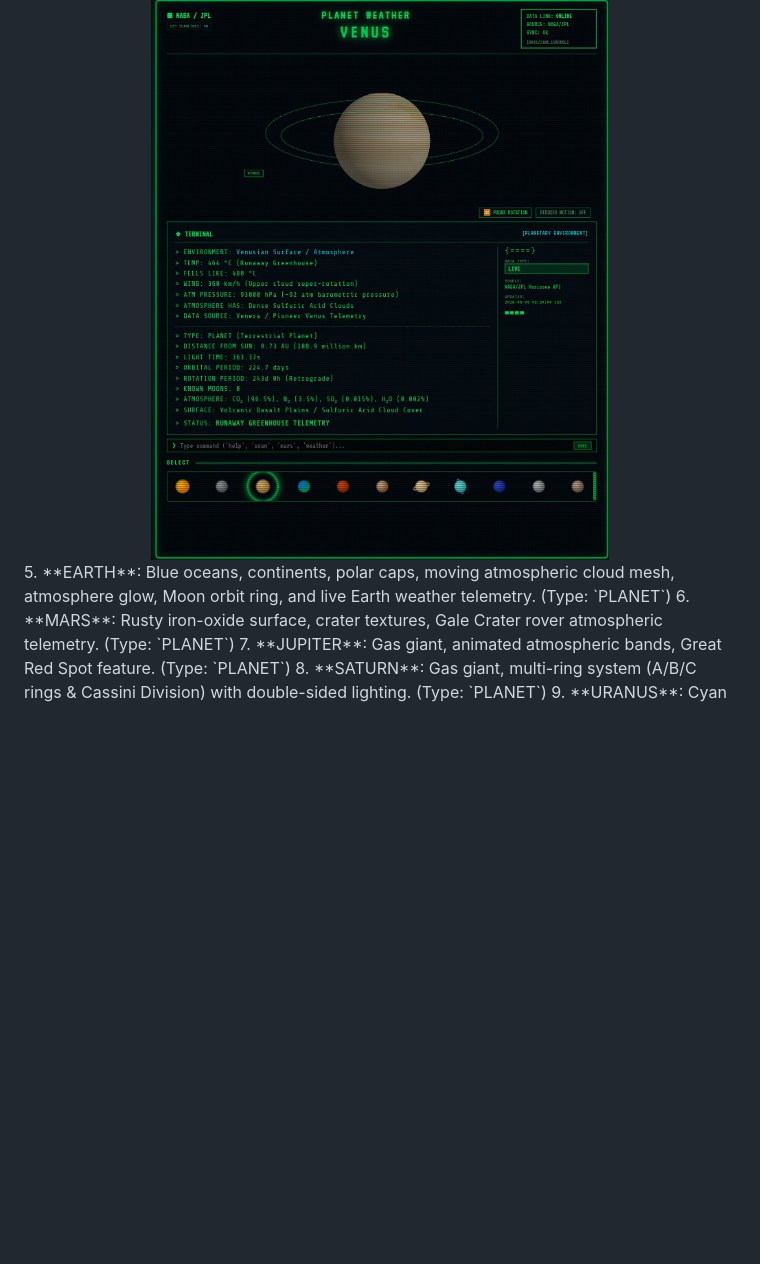
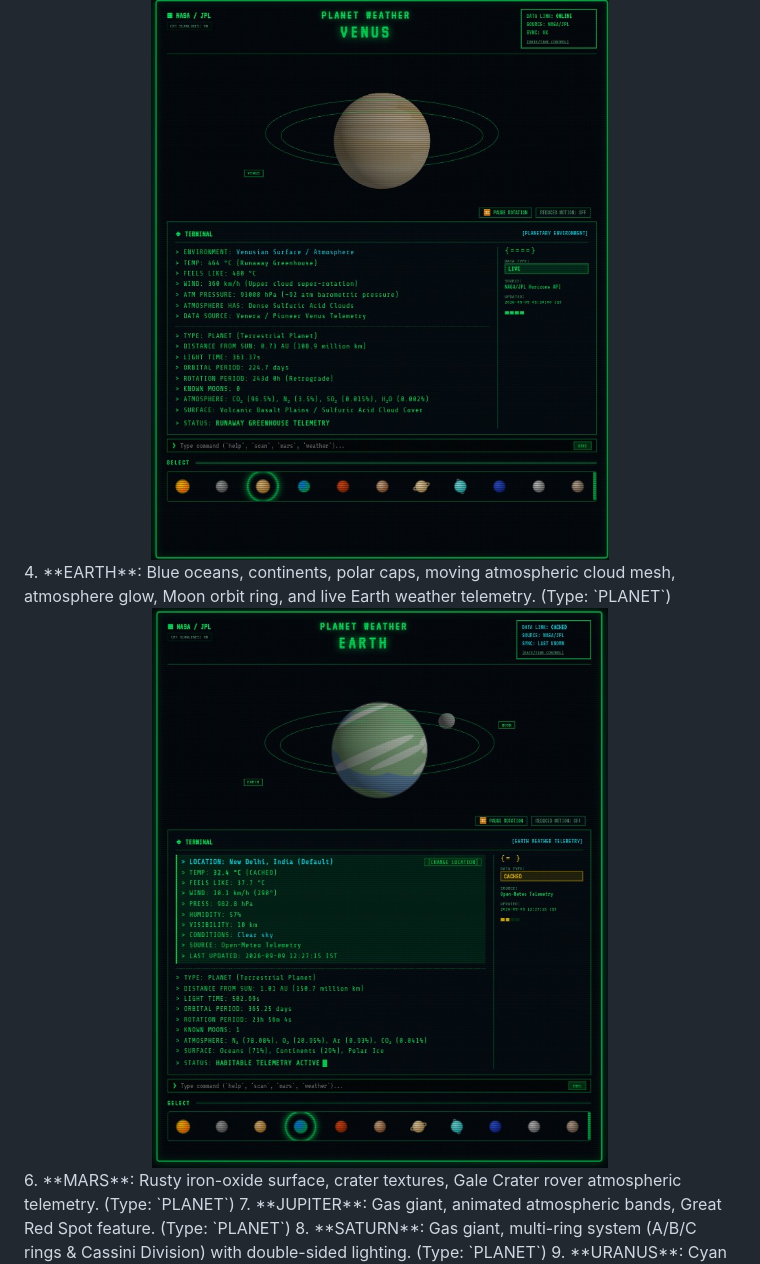
Before and after one commit to YUZAKIxNASA/Planet-weather, a Markdown page: README.md, the part around the change. Drawn GitHub-style; blank space fills up the shorter version.

Commit message:
Fix numbering for EARTH entry in README

```diff
--- a/README.md
+++ b/README.md
@@ -31,7 +31,8 @@ Unlike static UI mockups, dashboard templates, or fictional space games:
 <img src="assets/Screenshot_20260909-122744.Chrome~2.jpg" alt="Profile Banner" width="100%">
 3. **VENUS**: Dense sulfuric acid cloud atmosphere, runaway greenhouse temperature ($464\text{ }^\circ\text{C}$), $92\text{ atm}$ surface pressure, retrograde rotation. (Type: `PLANET`)
 <img src="assets/Screenshot_20260909-122750.Chrome~2.jpg" alt="Profile Banner" width="100%">
-5. **EARTH**: Blue oceans, continents, polar caps, moving atmospheric cloud mesh, atmosphere glow, Moon orbit ring, and live Earth weather telemetry. (Type: `PLANET`)
+4. **EARTH**: Blue oceans, continents, polar caps, moving atmospheric cloud mesh, atmosphere glow, Moon orbit ring, and live Earth weather telemetry. (Type: `PLANET`)
+<img src="assets/Screenshot_20260909-122754.Chrome~2.jpg" alt="Profile Banner" width="100%">
 6. **MARS**: Rusty iron-oxide surface, crater textures, Gale Crater rover atmospheric telemetry. (Type: `PLANET`)
 7. **JUPITER**: Gas giant, animated atmospheric bands, Great Red Spot feature. (Type: `PLANET`)
 8. **SATURN**: Gas giant, multi-ring system (A/B/C rings & Cassini Division) with double-sided lighting. (Type: `PLANET`)
```
